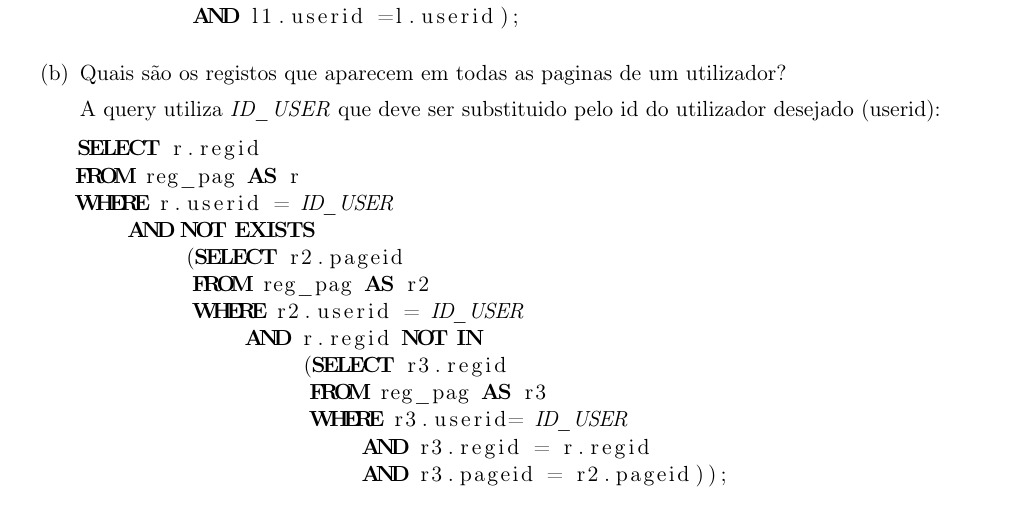
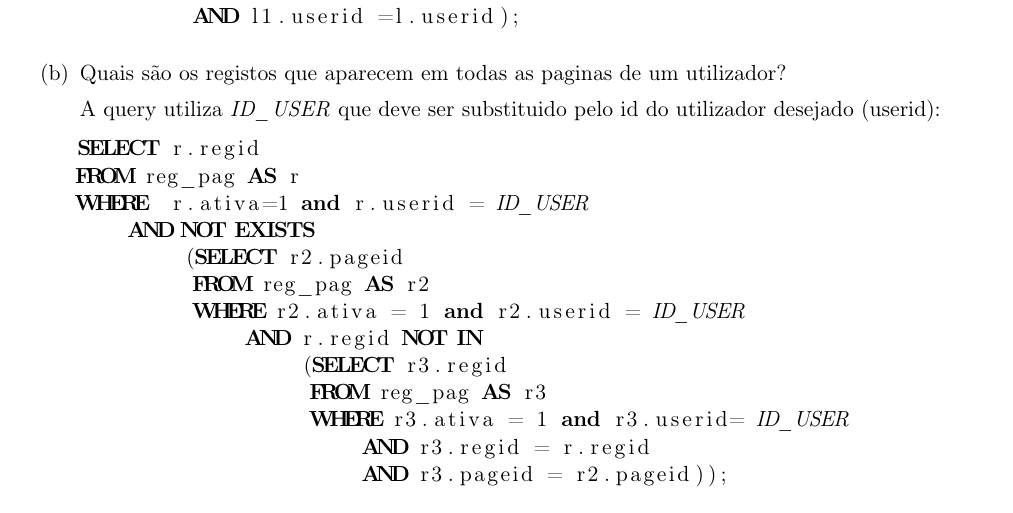
Before and after one commit to lidiamcfreitas/BD, a LaTeX document (PROJ-2/BD-PROJ2.tex): part of page 4 of 10, cut so that both start at the same text. Compiled offline with pdfLaTeX.

Commit message:
something

```diff
--- a/PROJ-2/BD-PROJ2.tex
+++ b/PROJ-2/BD-PROJ2.tex
@@ -71,15 +71,15 @@ HAVING count(*) > ALL
 		\begin{lstlisting}[language=SQL]
 SELECT r.regid
 FROM reg_pag AS r
-WHERE r.userid = ID_USER
+WHERE  r.ativa=1 and r.userid = ID_USER
     AND NOT EXISTS
         (SELECT r2.pageid
          FROM reg_pag AS r2
-         WHERE r2.userid = ID_USER
+         WHERE r2.ativa = 1 and r2.userid = ID_USER
              AND r.regid NOT IN
                  (SELECT r3.regid
                   FROM reg_pag AS r3
-                  WHERE r3.userid= ID_USER
+                  WHERE r3.ativa = 1 and r3.userid= ID_USER
                       AND r3.regid = r.regid
                       AND r3.pageid = r2.pageid));
         		\end{lstlisting}
```
Also changed, not shown: PROJ-2/BD-PROJ2.pdf, 2 other files.
